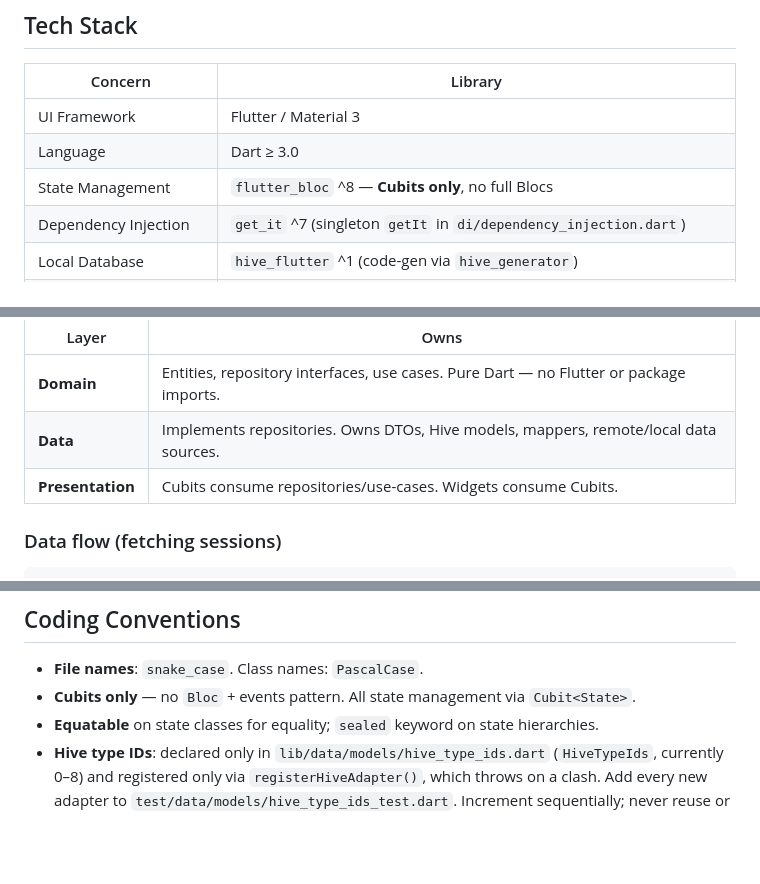
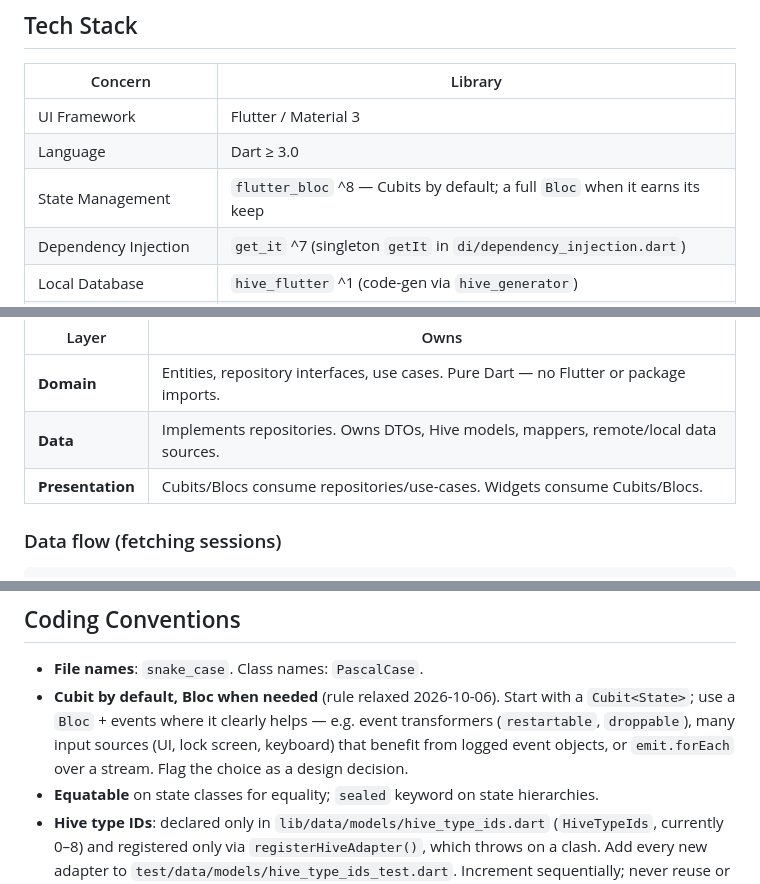
Before and after one commit to moonfriend/Pahlevani, a Markdown page: CLAUDE.md, 3 parts joined by grey strips. Rendered like a GitHub page; blank space fills up the shorter version.

Commit message:
docs(claude): allow a full Bloc where it helps; Cubit stays the default
Co-Authored-By: Claude Opus 5.5 <noreply@anthropic.com>

````diff
--- a/CLAUDE.md
+++ b/CLAUDE.md
@@ -12,7 +12,7 @@ Flutter app for practising **Pahlevani** — traditional Persian warrior fitness
 |---|---|
 | UI Framework | Flutter / Material 3 |
 | Language | Dart ≥ 3.0 |
-| State Management | `flutter_bloc` ^8 — **Cubits only**, no full Blocs |
+| State Management | `flutter_bloc` ^8 — Cubits by default; a full `Bloc` when it earns its keep |
 | Dependency Injection | `get_it` ^7 (singleton `getIt` in `di/dependency_injection.dart`) |
 | Local Database | `hive_flutter` ^1 (code-gen via `hive_generator`) |
 | Remote Backend | Supabase (`supabase_flutter` ^2) |
@@ -262,7 +262,7 @@ Presentation  →  Domain  ←  Data
 |---|---|
 | **Domain** | Entities, repository interfaces, use cases. Pure Dart — no Flutter or package imports. |
 | **Data** | Implements repositories. Owns DTOs, Hive models, mappers, remote/local data sources. |
-| **Presentation** | Cubits consume repositories/use-cases. Widgets consume Cubits. |
+| **Presentation** | Cubits/Blocs consume repositories/use-cases. Widgets consume Cubits/Blocs. |
 
 ### Data flow (fetching sessions)
 ```
@@ -325,7 +325,10 @@ The normalised data model refactor is **complete**. The app is functional on `ma
 ## Coding Conventions
 
 - **File names**: `snake_case`. Class names: `PascalCase`.
-- **Cubits only** — no `Bloc` + events pattern. All state management via `Cubit<State>`.
+- **Cubit by default, Bloc when needed** (rule relaxed 2026-10-06). Start with a `Cubit<State>`; use a
+  `Bloc` + events where it clearly helps — e.g. event transformers (`restartable`, `droppable`),
+  many input sources (UI, lock screen, keyboard) that benefit from logged event objects, or
+  `emit.forEach` over a stream. Flag the choice as a design decision.
 - **Equatable** on state classes for equality; `sealed` keyword on state hierarchies.
 - **Hive type IDs**: declared only in `lib/data/models/hive_type_ids.dart` (`HiveTypeIds`, currently 0–8) and registered only via `registerHiveAdapter()`, which throws on a clash. Add every new adapter to `test/data/models/hive_type_ids_test.dart`. Increment sequentially; never reuse or renumber a shipped type ID.
 - **Always run `build_runner`** after any change to `@HiveType` or `@HiveField` annotations.
````
Also changed, not shown: other parts of CLAUDE.md (+1 -1 lines).
